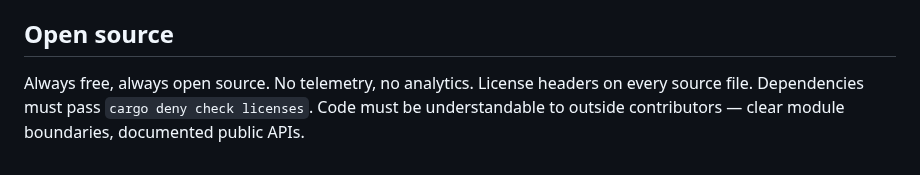
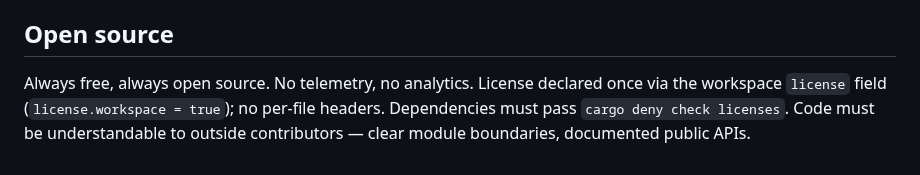
Before and after one commit to skrischer/rift, a Markdown page: AGENTS.md, the part around the change. GitHub-like rendering.

```diff
--- a/AGENTS.md
+++ b/AGENTS.md
@@ -137,4 +137,4 @@ For protocol message types, read `docs/protocol.md` before adding or modifying m
 
 ## Open source
 
-Always free, always open source. No telemetry, no analytics. License headers on every source file. Dependencies must pass `cargo deny check licenses`. Code must be understandable to outside contributors — clear module boundaries, documented public APIs.
+Always free, always open source. No telemetry, no analytics. License declared once via the workspace `license` field (`license.workspace = true`); no per-file headers. Dependencies must pass `cargo deny check licenses`. Code must be understandable to outside contributors — clear module boundaries, documented public APIs.
```
Also changed, not shown: docs/constitution.md (+1 -1 lines).
